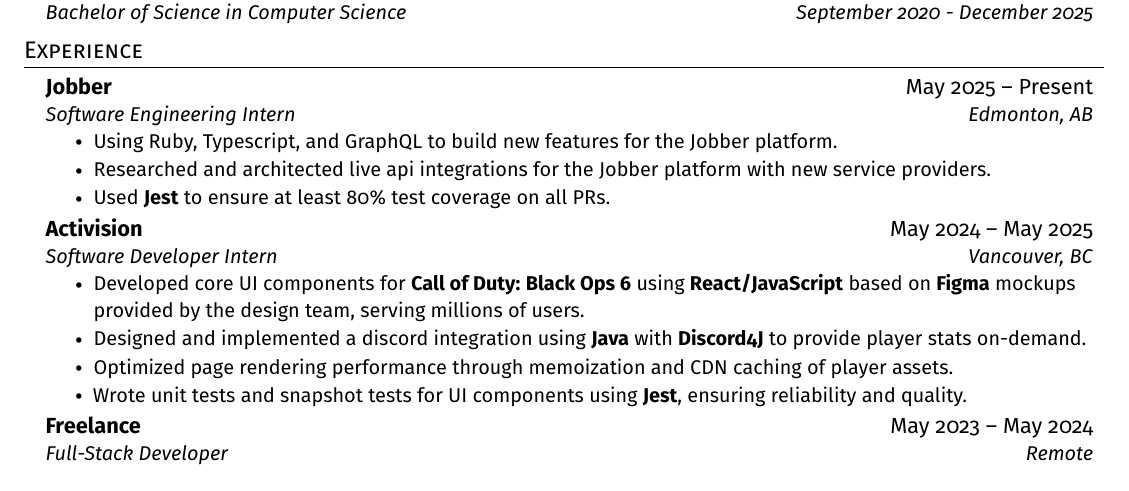
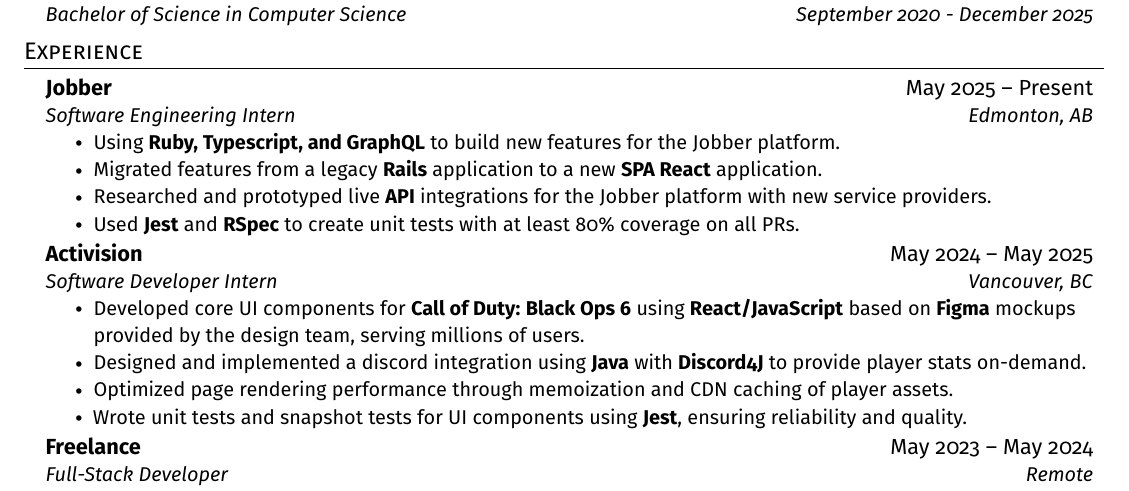
Before and after one commit to Logan9312/resume, a LaTeX CV (resume.tex): part of the page, cut so that both start at the same text. Compiled offline with pdfLaTeX.

Commit message:
Resume updates

```diff
--- a/resume.tex
+++ b/resume.tex
@@ -141,9 +141,10 @@
 {Jobber}{May 2025 -- Present}
 {Software Engineering Intern}{Edmonton, AB}
 \resumeItemListStart
-\resumeItem{Using Ruby, Typescript, and GraphQL to build new features for the Jobber platform.}
-\resumeItem{Researched and architected live api integrations for the Jobber platform with new service providers.}
-\resumeItem{Used \textbf{Jest} to ensure at least 80\% test coverage on all PRs.}
+\resumeItem{Using \textbf{Ruby, Typescript, and GraphQL} to build new features for the Jobber platform.}
+\resumeItem{Migrated features from a legacy \textbf{Rails} application to a new \textbf{SPA React} application.}
+\resumeItem{Researched and prototyped live \textbf{API} integrations for the Jobber platform with new service providers.}
+\resumeItem{Used \textbf{Jest} and \textbf{RSpec} to create unit tests with at least 80\% coverage on all PRs.}
 \resumeItemListEnd
 
 \resumeSubheading
```
Also changed, not shown: resume.pdf.
